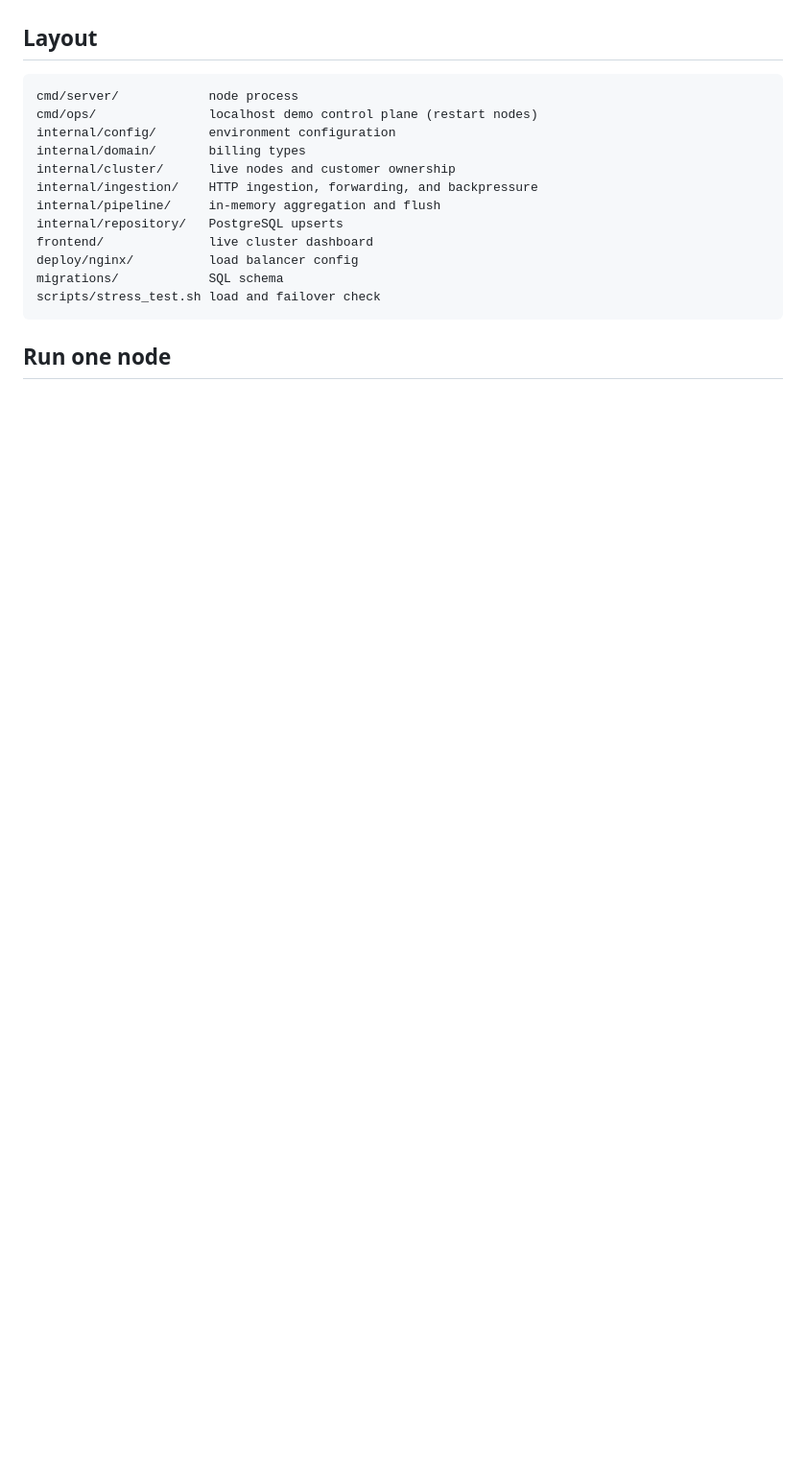
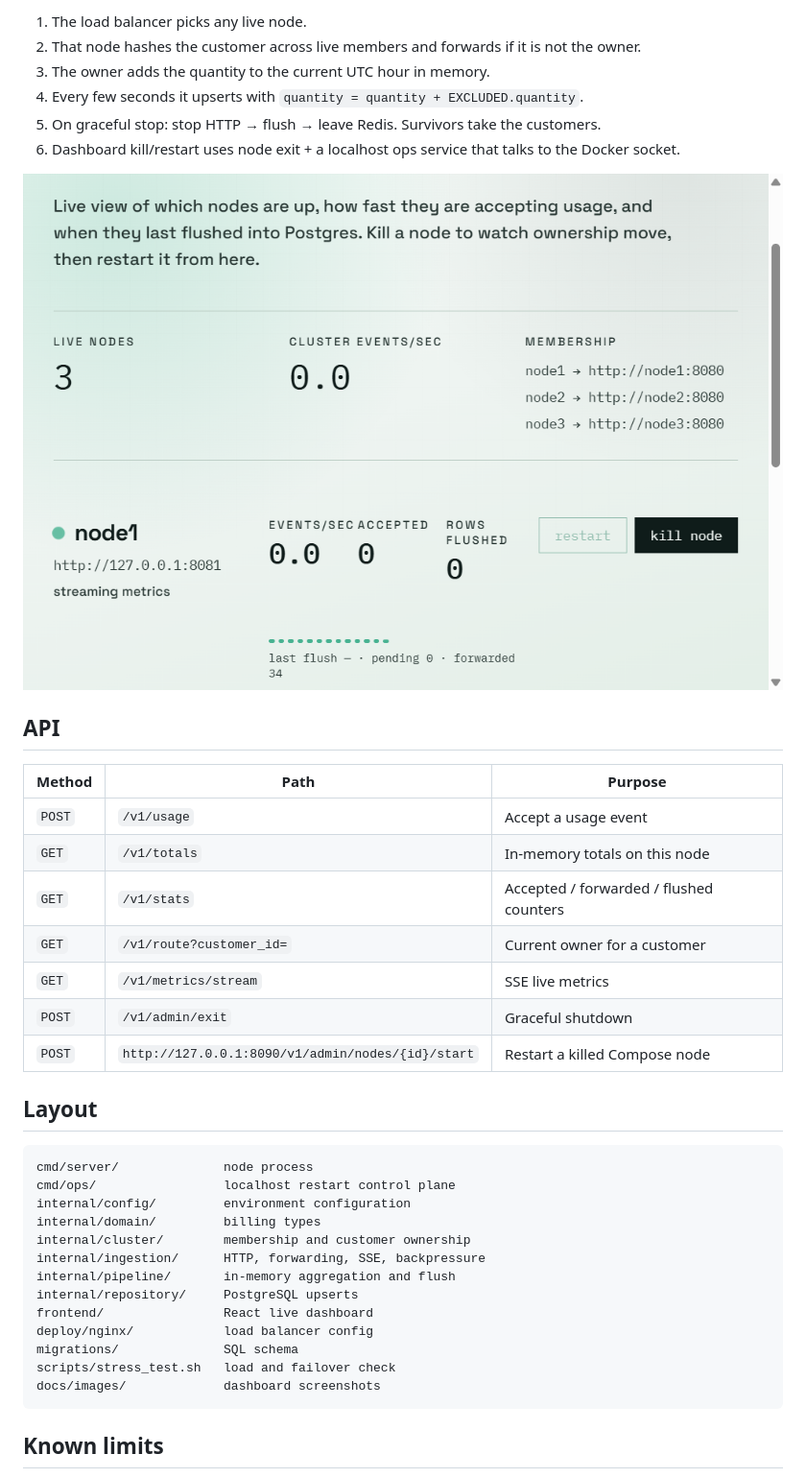
Before and after one commit to vinayrawat058/metermesh, a Markdown page: README.md, the part around one of its changes. Shown at 96% size. Rendered like a GitHub page; pictures changed too: docs/images/dashboard-compression.png (added); blank space fills up the shorter version.

````diff
--- a/README.md
+++ b/README.md
@@ -20,20 +107,43 @@ On a graceful stop the node stops accepting traffic, flushes the totals still in
+1. The load balancer picks any live node.
+2. That node hashes the customer across live members and forwards if it is not the owner.
+3. The owner adds the quantity to the current UTC hour in memory.
+4. Every few seconds it upserts with `quantity = quantity + EXCLUDED.quantity`.
+5. On graceful stop: stop HTTP → flush → leave Redis. Survivors take the customers.
+6. Dashboard kill/restart uses node exit + a localhost ops service that talks to the Docker socket.
+
+<p align="center">
+  <img src="docs/images/dashboard-compression.png" alt="Dashboard showing event compression into few flushed rows" width="900" />
+</p>
+
+## API
+
+| Method | Path | Purpose |
+|---|---|---|
+| `POST` | `/v1/usage` | Accept a usage event |
+| `GET` | `/v1/totals` | In-memory totals on this node |
+| `GET` | `/v1/stats` | Accepted / forwarded / flushed counters |
+| `GET` | `/v1/route?customer_id=` | Current owner for a customer |
+| `GET` | `/v1/metrics/stream` | SSE live metrics |
+| `POST` | `/v1/admin/exit` | Graceful shutdown |
+| `POST` | `http://127.0.0.1:8090/v1/admin/nodes/{id}/start` | Restart a killed Compose node |
 
 ## Layout
 
-```
-cmd/server/            node process
-cmd/ops/               localhost demo control plane (restart nodes)
-internal/config/       environment configuration
-internal/domain/       billing types
-internal/cluster/      live nodes and customer ownership
-internal/ingestion/    HTTP ingestion, forwarding, and backpressure
-internal/pipeline/     in-memory aggregation and flush
-internal/repository/   PostgreSQL upserts
-frontend/              live cluster dashboard
-deploy/nginx/          load balancer config
-migrations/            SQL schema
-scripts/stress_test.sh load and failover check
+```text
+cmd/server/              node process
+cmd/ops/                 localhost restart control plane
+internal/config/         environment configuration
+internal/domain/         billing types
+internal/cluster/        membership and customer ownership
+internal/ingestion/      HTTP, forwarding, SSE, backpressure
+internal/pipeline/       in-memory aggregation and flush
+internal/repository/     PostgreSQL upserts
+frontend/                React live dashboard
+deploy/nginx/            load balancer config
+migrations/              SQL schema
+scripts/stress_test.sh   load and failover check
+docs/images/             dashboard screenshots
 ```
 
-## Run one node
+## Known limits
 
````
Also changed, not shown: other parts of README.md (+127 -41 lines), docs/images/dashboard-live.png (added), 3 other files.
